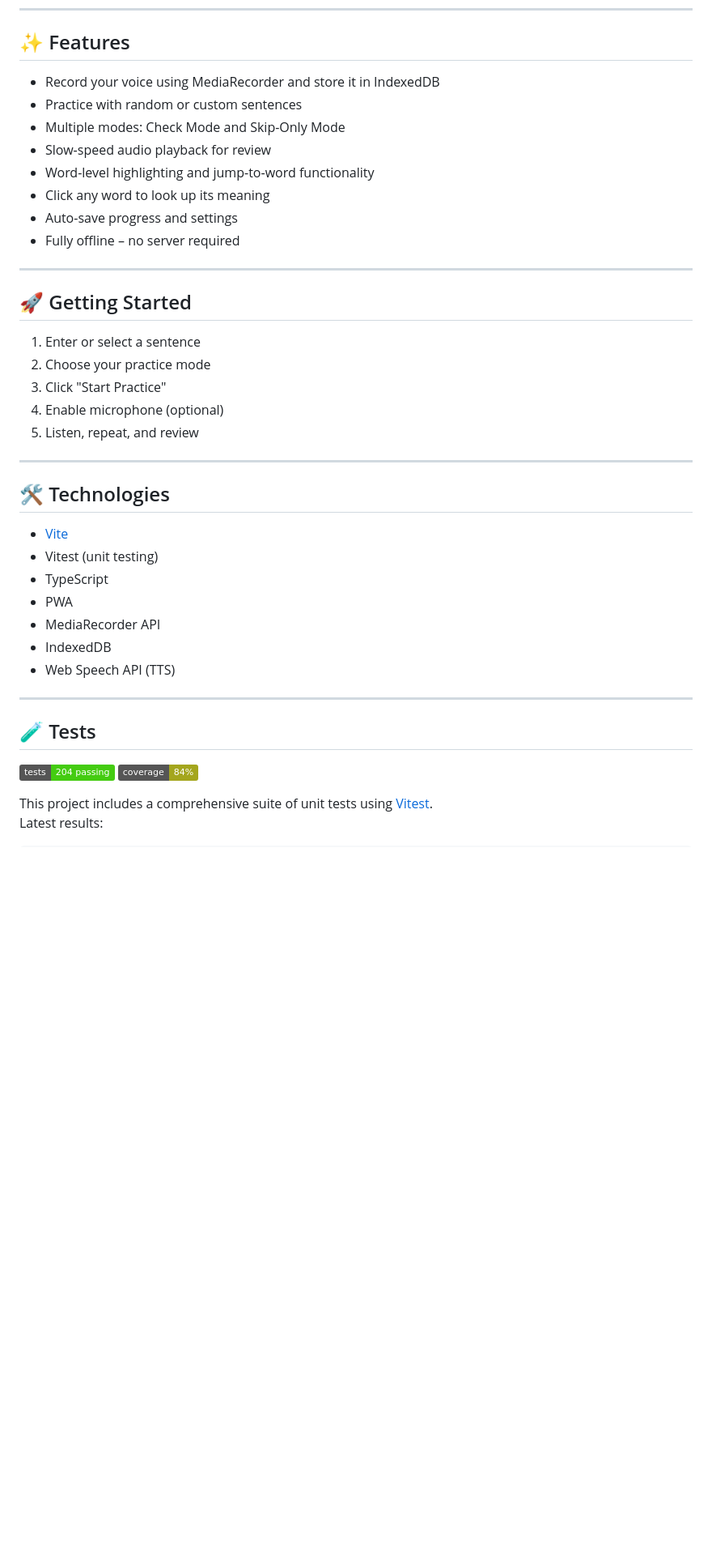
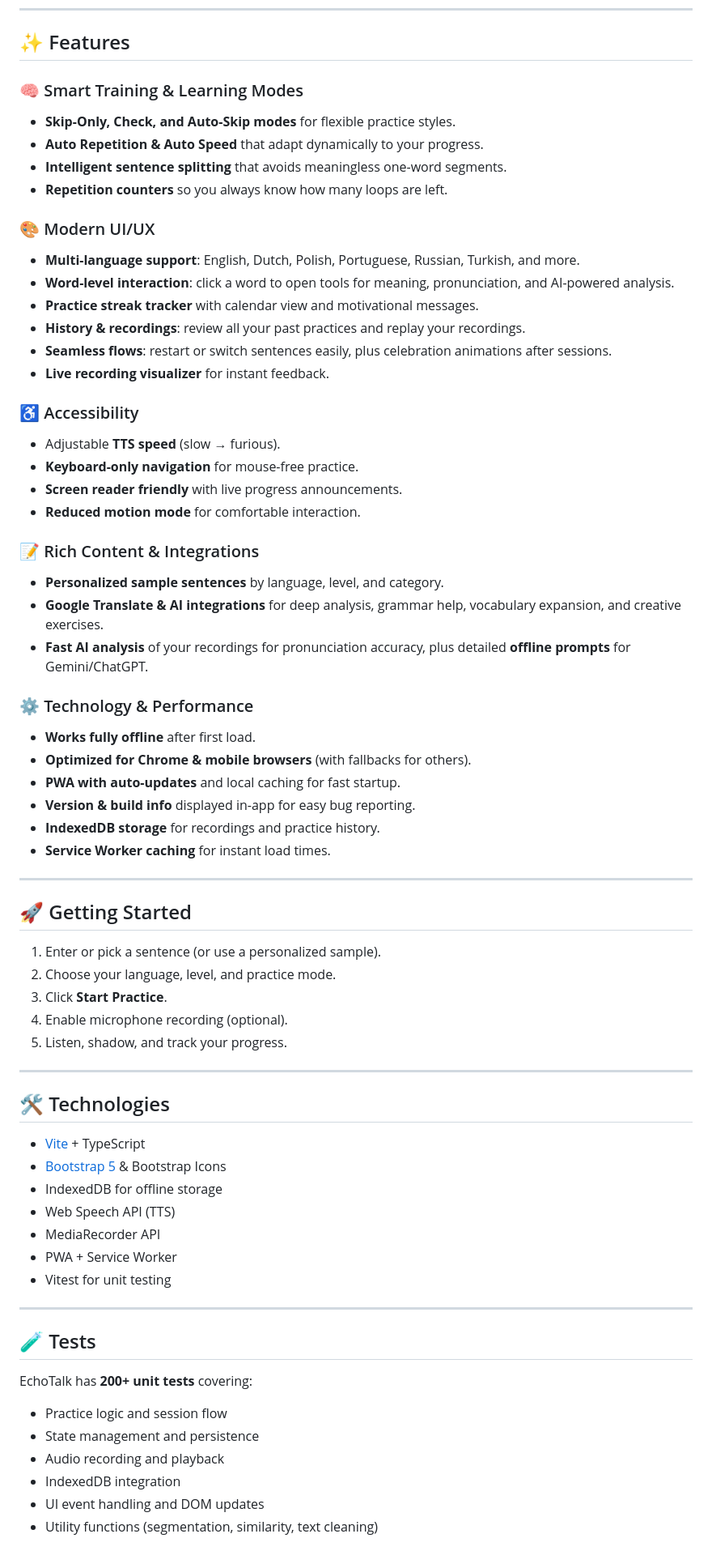
Before and after one commit to alisolphp/EchoTalk, a Markdown page: README.md, the part around the change printed below. Shown: that part at 81% size. GitHub-like rendering; badges without logos; blank space fills up the shorter version.

```diff
--- a/README.md
+++ b/README.md
@@ -15,44 +13,76 @@ EchoTalk is a browser-based language training tool designed for offline shadowin
 
 ## ✨ Features
 
-- Record your voice using MediaRecorder and store it in IndexedDB
-- Practice with random or custom sentences
-- Multiple modes: Check Mode and Skip-Only Mode
-- Slow-speed audio playback for review
-- Word-level highlighting and jump-to-word functionality
-- Click any word to look up its meaning
-- Auto-save progress and settings
-- Fully offline – no server required
+### 🧠 Smart Training & Learning Modes
+
+* **Skip-Only, Check, and Auto-Skip modes** for flexible practice styles.
+* **Auto Repetition & Auto Speed** that adapt dynamically to your progress.
+* **Intelligent sentence splitting** that avoids meaningless one-word segments.
+* **Repetition counters** so you always know how many loops are left.
+
+### 🎨 Modern UI/UX
+
+* **Multi-language support**: English, Dutch, Polish, Portuguese, Russian, Turkish, and more.
+* **Word-level interaction**: click a word to open tools for meaning, pronunciation, and AI-powered analysis.
+* **Practice streak tracker** with calendar view and motivational messages.
+* **History & recordings**: review all your past practices and replay your recordings.
+* **Seamless flows**: restart or switch sentences easily, plus celebration animations after sessions.
+* **Live recording visualizer** for instant feedback.
+
+### ♿ Accessibility
+
+* Adjustable **TTS speed** (slow → furious).
+* **Keyboard-only navigation** for mouse-free practice.
+* **Screen reader friendly** with live progress announcements.
+* **Reduced motion mode** for comfortable interaction.
+
+### 📝 Rich Content & Integrations
+
+* **Personalized sample sentences** by language, level, and category.
+* **Google Translate & AI integrations** for deep analysis, grammar help, vocabulary expansion, and creative exercises.
+* **Fast AI analysis** of your recordings for pronunciation accuracy, plus detailed **offline prompts** for Gemini/ChatGPT.
+
+### ⚙️ Technology & Performance
+
+* **Works fully offline** after first load.
+* **Optimized for Chrome & mobile browsers** (with fallbacks for others).
+* **PWA with auto-updates** and local caching for fast startup.
+* **Version & build info** displayed in-app for easy bug reporting.
+* **IndexedDB storage** for recordings and practice history.
+* **Service Worker caching** for instant load times.
 
 ---
 
 ## 🚀 Getting Started
 
-1. Enter or select a sentence
-2. Choose your practice mode
-3. Click "Start Practice"
-4. Enable microphone (optional)
-5. Listen, repeat, and review
+1. Enter or pick a sentence (or use a personalized sample).
+2. Choose your language, level, and practice mode.
+3. Click **Start Practice**.
+4. Enable microphone recording (optional).
+5. Listen, shadow, and track your progress.
 
 ---
 
 ## 🛠️ Technologies
 
-- [Vite](https://vitejs.dev/)
-- Vitest (unit testing)
-- TypeScript
-- PWA
-- MediaRecorder API
-- IndexedDB
-- Web Speech API (TTS)
+* [Vite](https://vitejs.dev/) + TypeScript
+* [Bootstrap 5](https://getbootstrap.com/) & Bootstrap Icons
+* IndexedDB for offline storage
+* Web Speech API (TTS)
+* MediaRecorder API
+* PWA + Service Worker
+* Vitest for unit testing
 
 ---
 
 ## 🧪 Tests
 
-![Tests](https://img.shields.io/badge/tests-204%20passing-brightgreen)
-![Coverage](https://img.shields.io/badge/coverage-84%25-yellowgreen)
+EchoTalk has **200+ unit tests** covering:
 
-This project includes a comprehensive suite of unit tests using [Vitest](https://vitest.dev).
-Latest results:
+* Practice logic and session flow
+* State management and persistence
+* Audio recording and playback
+* IndexedDB integration
+* UI event handling and DOM updates
+* Utility functions (segmentation, similarity, text cleaning)
 
```
Also changed, not shown: other parts of README.md (+24 -35 lines).
